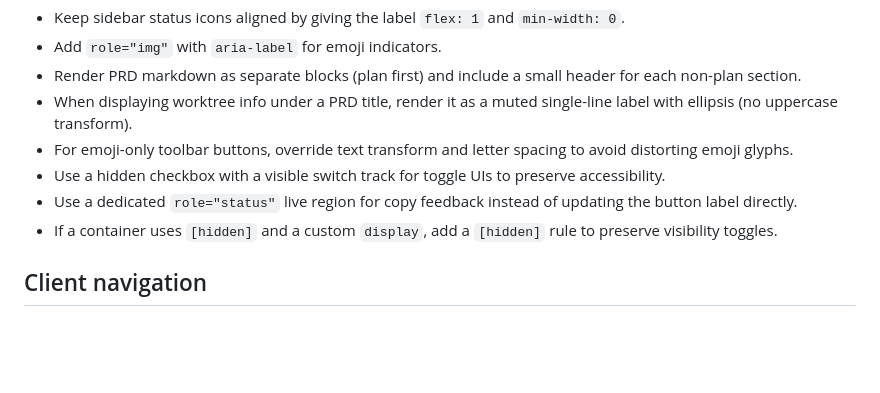
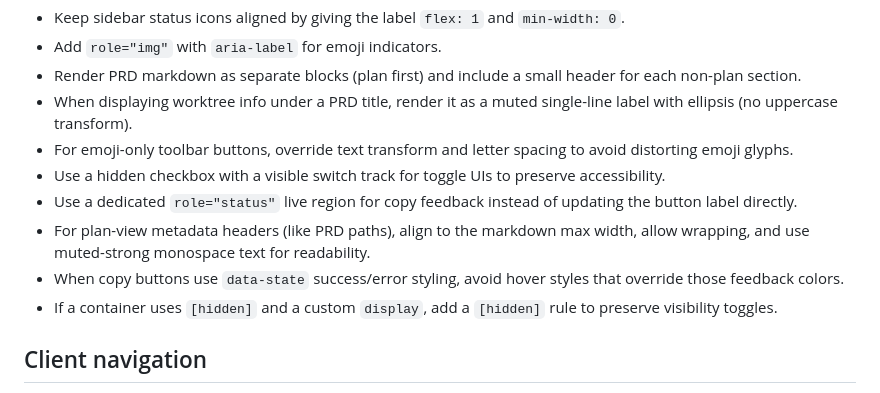
Before and after one commit to arenahito/piggychick, a Markdown page: AGENTS.md, the part around the change. GitHub-like rendering; blank space fills up the shorter version.

Commit message:
docs: update AGENTS.md with learnings from prd-path-header

```diff
--- a/AGENTS.md
+++ b/AGENTS.md
@@ -70,6 +70,8 @@ PiggyChick is a local Bun-powered viewer for `.tasks` PRD folders. It serves the
 - For emoji-only toolbar buttons, override text transform and letter spacing to avoid distorting emoji glyphs.
 - Use a hidden checkbox with a visible switch track for toggle UIs to preserve accessibility.
 - Use a dedicated `role="status"` live region for copy feedback instead of updating the button label directly.
+- For plan-view metadata headers (like PRD paths), align to the markdown max width, allow wrapping, and use muted-strong monospace text for readability.
+- When copy buttons use `data-state` success/error styling, avoid hover styles that override those feedback colors.
 - If a container uses `[hidden]` and a custom `display`, add a `[hidden]` rule to preserve visibility toggles.
 
 ## Client navigation
```
